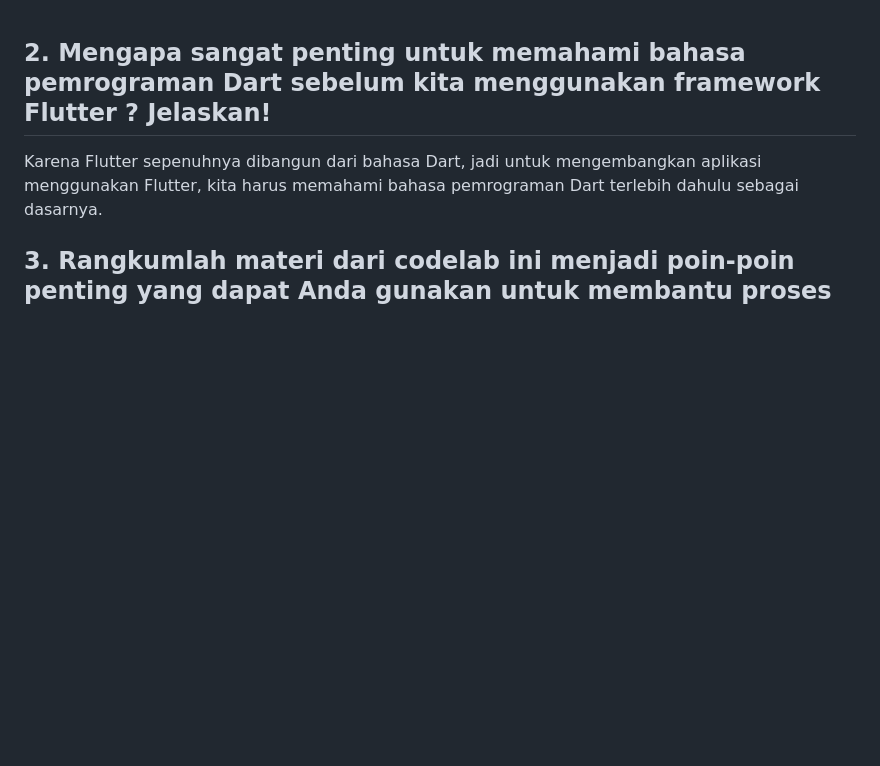
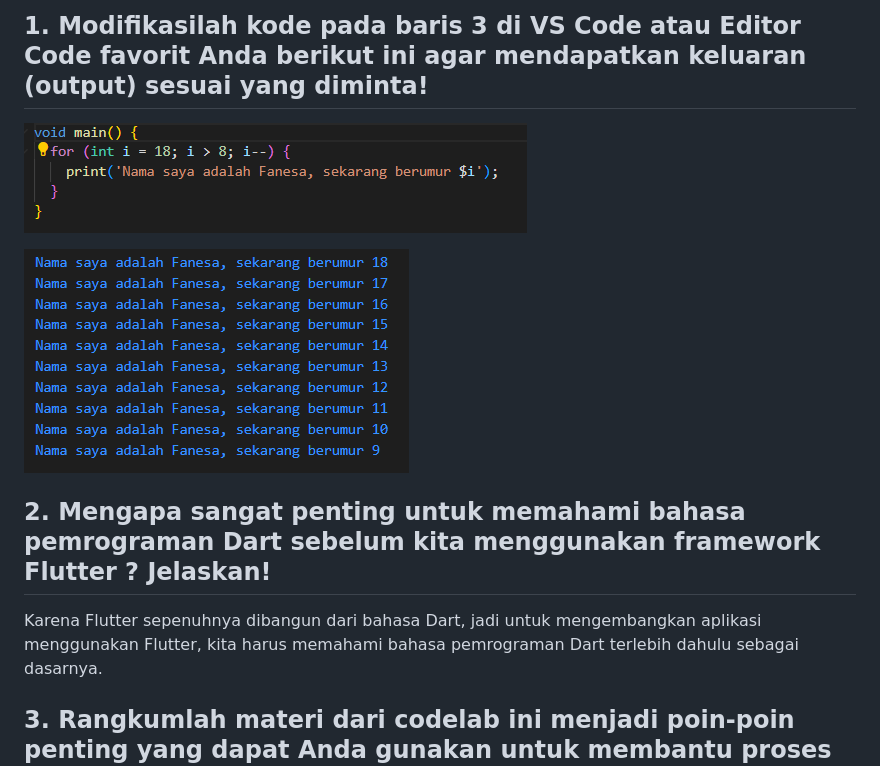
Before and after one commit to FanesabhirawaningSulistyo/Mobile_Ganjil_2024, a Markdown page: Pertemuan 2/README.md, the part around the change. GitHub-like rendering; pictures changed too: Pertemuan 2/img/image-1.png (added), Pertemuan 2/img/image.png (added); blank space fills up the shorter version.

Commit message:
Fix Pertemuan 2

```diff
--- a/Pertemuan 2/README.md
+++ b/Pertemuan 2/README.md
@@ -1,3 +1,8 @@
+## 1. Modifikasilah kode pada baris 3 di VS Code atau Editor Code favorit Anda berikut ini agar mendapatkan keluaran (output) sesuai yang diminta!
+![alt text](img/image.png)
+
+
+![alt text](img/image-1.png)
 ## 2. Mengapa sangat penting untuk memahami bahasa pemrograman Dart sebelum kita menggunakan framework Flutter ? Jelaskan!
 
 Karena Flutter sepenuhnya dibangun dari bahasa Dart, jadi untuk mengembangkan aplikasi menggunakan Flutter, kita harus memahami bahasa pemrograman Dart terlebih dahulu sebagai dasarnya.
```
